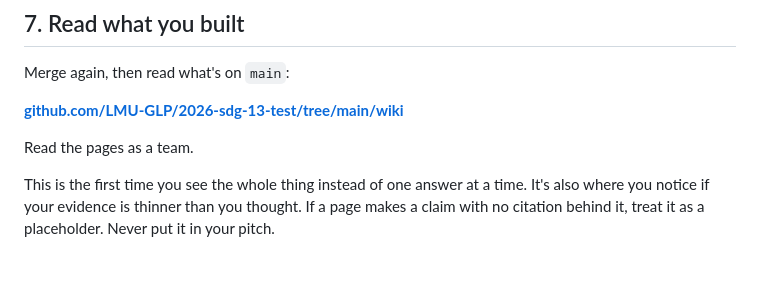
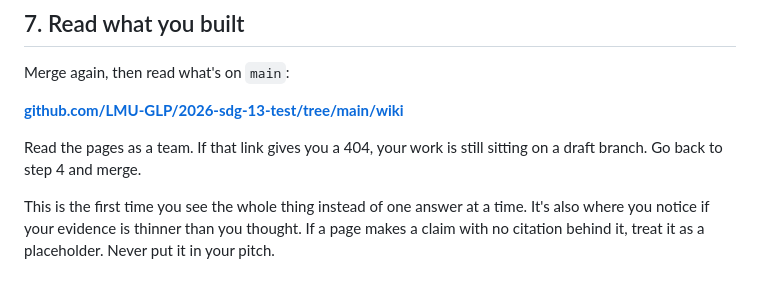
Before and after one commit to LMU-GLP/2026-sdg-13-test, a Markdown page: README.md, the part around the change. GitHub-like rendering.

```diff
--- a/README.md
+++ b/README.md
@@ -143,7 +143,8 @@ Merge again, then read what's on `main`:
 
 **[github.com/LMU-GLP/2026-sdg-13-test/tree/main/wiki](https://github.com/LMU-GLP/2026-sdg-13-test/tree/main/wiki)**
 
-Read the pages as a team.
+Read the pages as a team. If that link gives you a 404, your work is still
+sitting on a draft branch. Go back to step 4 and merge.
 
 This is the first time you see the whole thing instead of one answer at a
 time. It's also where you notice if your evidence is thinner than you thought.
```
